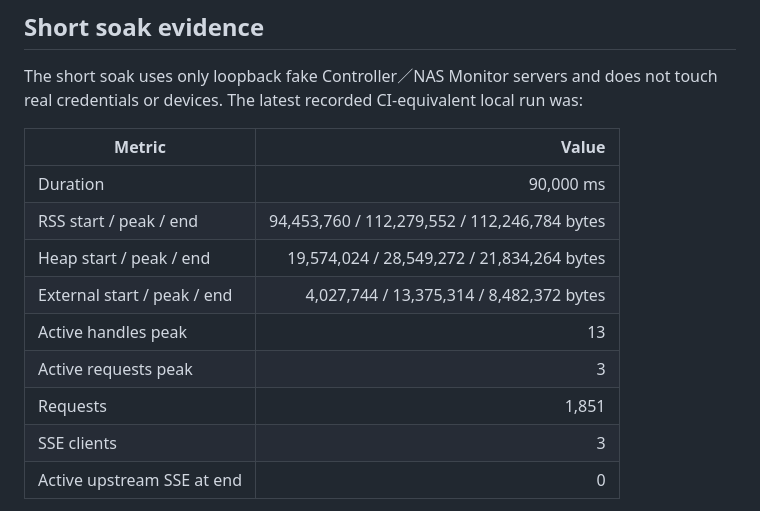
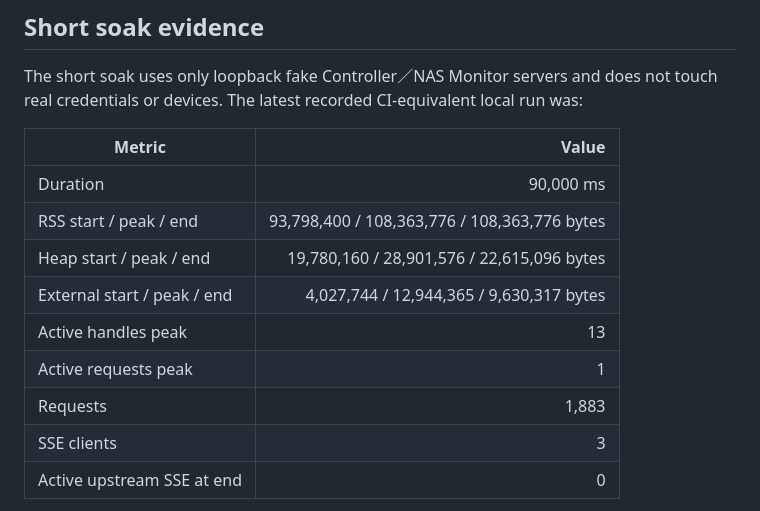
Before and after one commit to steven87090799/unifi-smarthub, a Markdown page: docs/reports/PRODUCTION_LONG_RUN_HARDENING_REPORT.md, the part around the change. Drawn GitHub-style.

Commit message:
docs: record follow-up gate evidence

```diff
--- a/docs/reports/PRODUCTION_LONG_RUN_HARDENING_REPORT.md
+++ b/docs/reports/PRODUCTION_LONG_RUN_HARDENING_REPORT.md
@@ -57,12 +57,12 @@ The short soak uses only loopback fake Controller／NAS Monitor servers and does
 | Metric | Value |
 |---|---:|
 | Duration | 90,000 ms |
-| RSS start / peak / end | 94,453,760 / 112,279,552 / 112,246,784 bytes |
-| Heap start / peak / end | 19,574,024 / 28,549,272 / 21,834,264 bytes |
-| External start / peak / end | 4,027,744 / 13,375,314 / 8,482,372 bytes |
+| RSS start / peak / end | 93,798,400 / 108,363,776 / 108,363,776 bytes |
+| Heap start / peak / end | 19,780,160 / 28,901,576 / 22,615,096 bytes |
+| External start / peak / end | 4,027,744 / 12,944,365 / 9,630,317 bytes |
 | Active handles peak | 13 |
-| Active requests peak | 3 |
-| Requests | 1,851 |
+| Active requests peak | 1 |
+| Requests | 1,883 |
 | SSE clients | 3 |
 | Active upstream SSE at end | 0 |
 
```
